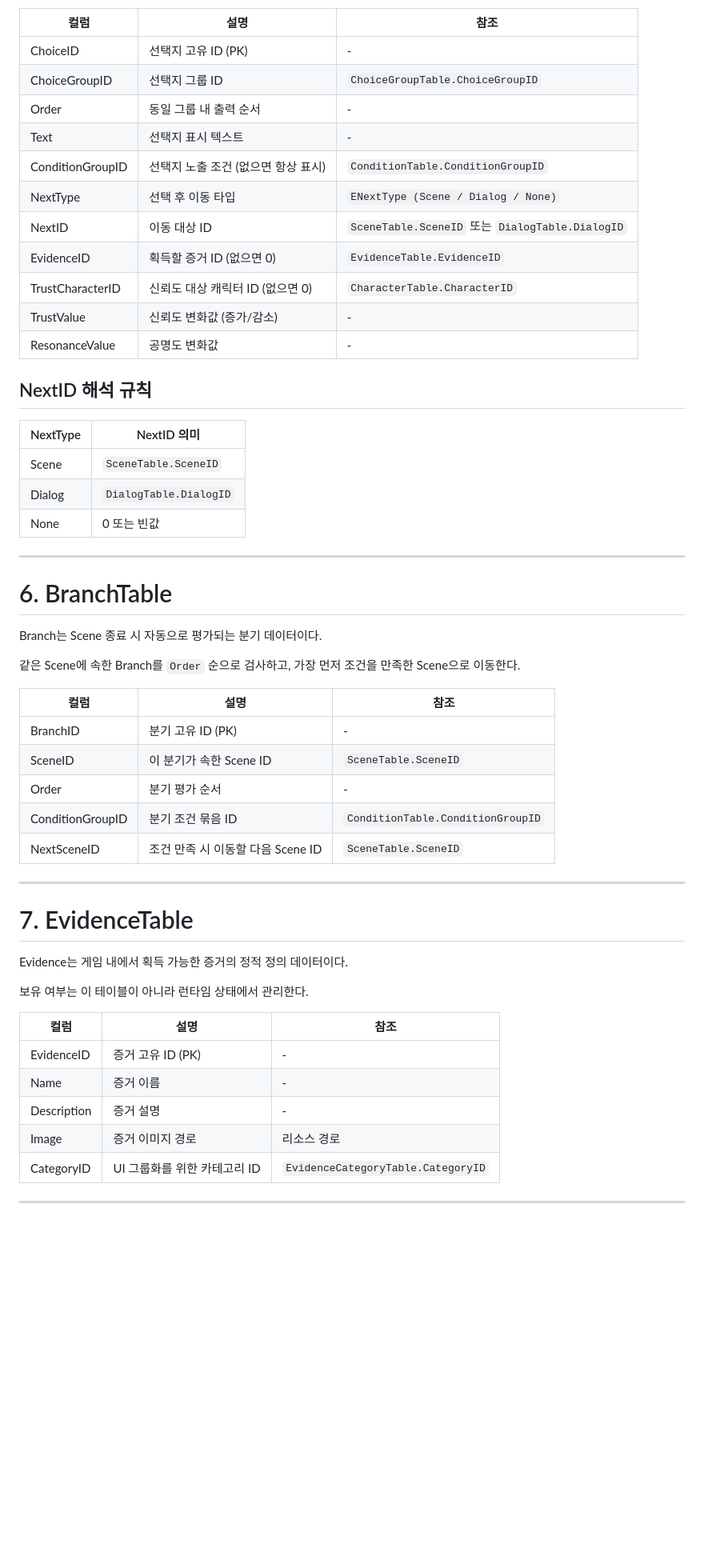
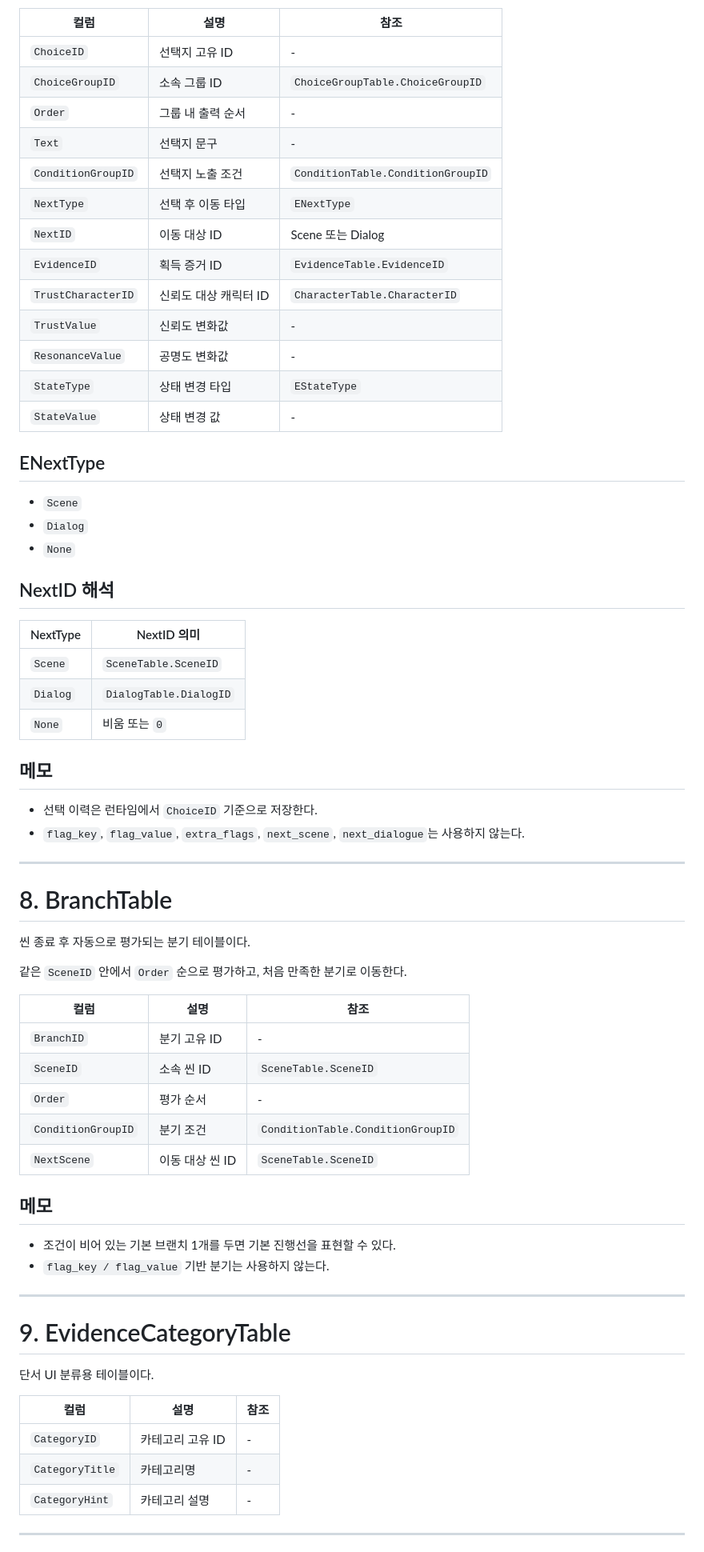
Before and after one commit to yong124/GSD, a Markdown page: 테이블 완전 새구조.md, the part around one of its changes. Shown at 80% size. GitHub-like rendering; blank space fills up the shorter version.

```diff
--- a/테이블 완전 새구조.md
+++ b/테이블 완전 새구조.md
@@ -101,57 +185,71 @@ Choice는 실제 플레이어가 고르는 개별 선택지이다.
 
 | 컬럼 | 설명 | 참조 |
 | --- | --- | --- |
-| ChoiceID | 선택지 고유 ID (PK) | - |
-| ChoiceGroupID | 선택지 그룹 ID | `ChoiceGroupTable.ChoiceGroupID` |
-| Order | 동일 그룹 내 출력 순서 | - |
-| Text | 선택지 표시 텍스트 | - |
-| ConditionGroupID | 선택지 노출 조건 (없으면 항상 표시) | `ConditionTable.ConditionGroupID` |
-| NextType | 선택 후 이동 타입 | `ENextType (Scene / Dialog / None)` |
-| NextID | 이동 대상 ID | `SceneTable.SceneID` 또는 `DialogTable.DialogID` |
-| EvidenceID | 획득할 증거 ID (없으면 0) | `EvidenceTable.EvidenceID` |
-| TrustCharacterID | 신뢰도 대상 캐릭터 ID (없으면 0) | `CharacterTable.CharacterID` |
-| TrustValue | 신뢰도 변화값 (증가/감소) | - |
-| ResonanceValue | 공명도 변화값 | - |
+| `ChoiceID` | 선택지 고유 ID | - |
+| `ChoiceGroupID` | 소속 그룹 ID | `ChoiceGroupTable.ChoiceGroupID` |
+| `Order` | 그룹 내 출력 순서 | - |
+| `Text` | 선택지 문구 | - |
+| `ConditionGroupID` | 선택지 노출 조건 | `ConditionTable.ConditionGroupID` |
+| `NextType` | 선택 후 이동 타입 | `ENextType` |
+| `NextID` | 이동 대상 ID | Scene 또는 Dialog |
+| `EvidenceID` | 획득 증거 ID | `EvidenceTable.EvidenceID` |
+| `TrustCharacterID` | 신뢰도 대상 캐릭터 ID | `CharacterTable.CharacterID` |
+| `TrustValue` | 신뢰도 변화값 | - |
+| `ResonanceValue` | 공명도 변화값 | - |
+| `StateType` | 상태 변경 타입 | `EStateType` |
+| `StateValue` | 상태 변경 값 | - |
 
-## NextID 해석 규칙
+## ENextType
+
+- `Scene`
+- `Dialog`
+- `None`
+
+## NextID 해석
 
 | NextType | NextID 의미 |
 | --- | --- |
-| Scene | `SceneTable.SceneID` |
-| Dialog | `DialogTable.DialogID` |
-| None | 0 또는 빈값 |
+| `Scene` | `SceneTable.SceneID` |
+| `Dialog` | `DialogTable.DialogID` |
+| `None` | 비움 또는 `0` |
+
+## 메모
+
+- 선택 이력은 런타임에서 `ChoiceID` 기준으로 저장한다.
+- `flag_key`, `flag_value`, `extra_flags`, `next_scene`, `next_dialogue`는 사용하지 않는다.
 
 ---
 
-# 6. BranchTable
+# 8. BranchTable
 
-Branch는 Scene 종료 시 자동으로 평가되는 분기 데이터이다.
+씬 종료 후 자동으로 평가되는 분기 테이블이다.
 
-같은 Scene에 속한 Branch를 `Order` 순으로 검사하고, 가장 먼저 조건을 만족한 Scene으로 이동한다.
+같은 `SceneID` 안에서 `Order` 순으로 평가하고, 처음 만족한 분기로 이동한다.
 
 | 컬럼 | 설명 | 참조 |
 | --- | --- | --- |
-| BranchID | 분기 고유 ID (PK) | - |
-| SceneID | 이 분기가 속한 Scene ID | `SceneTable.SceneID` |
-| Order | 분기 평가 순서 | - |
-| ConditionGroupID | 분기 조건 묶음 ID | `ConditionTable.ConditionGroupID` |
-| NextSceneID | 조건 만족 시 이동할 다음 Scene ID | `SceneTable.SceneID` |
+| `BranchID` | 분기 고유 ID | - |
+| `SceneID` | 소속 씬 ID | `SceneTable.SceneID` |
+| `Order` | 평가 순서 | - |
+| `ConditionGroupID` | 분기 조건 | `ConditionTable.ConditionGroupID` |
+| `NextScene` | 이동 대상 씬 ID | `SceneTable.SceneID` |
+
+## 메모
+
+- 조건이 비어 있는 기본 브랜치 1개를 두면 기본 진행선을 표현할 수 있다.
+- `flag_key / flag_value` 기반 분기는 사용하지 않는다.
 
 ---
 
-# 7. EvidenceTable
+# 9. EvidenceCategoryTable
 
-Evidence는 게임 내에서 획득 가능한 증거의 정적 정의 데이터이다.
-
-보유 여부는 이 테이블이 아니라 런타임 상태에서 관리한다.
+단서 UI 분류용 테이블이다.
 
 | 컬럼 | 설명 | 참조 |
 | --- | --- | --- |
-| EvidenceID | 증거 고유 ID (PK) | - |
-| Name | 증거 이름 | - |
-| Description | 증거 설명 | - |
-| Image | 증거 이미지 경로 | 리소스 경로 |
-| CategoryID | UI 그룹화를 위한 카테고리 ID | `EvidenceCategoryTable.CategoryID` |
+| `CategoryID` | 카테고리 고유 ID | - |
+| `CategoryTitle` | 카테고리명 | - |
+| `CategoryHint` | 카테고리 설명 | - |
 
 ---
 
```
Also changed, not shown: other parts of 테이블 완전 새구조.md (+242 -139 lines).
